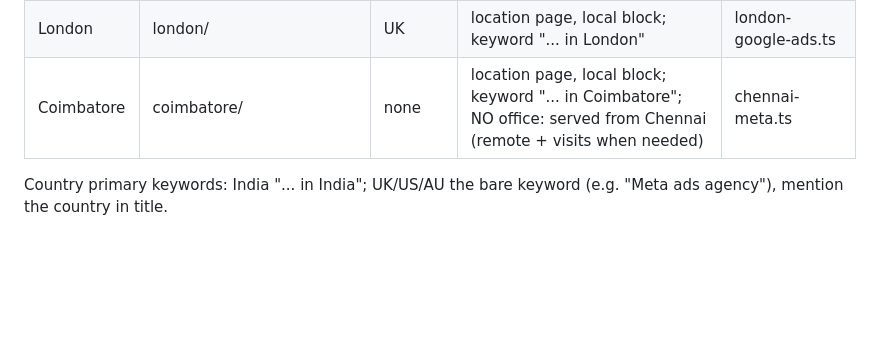
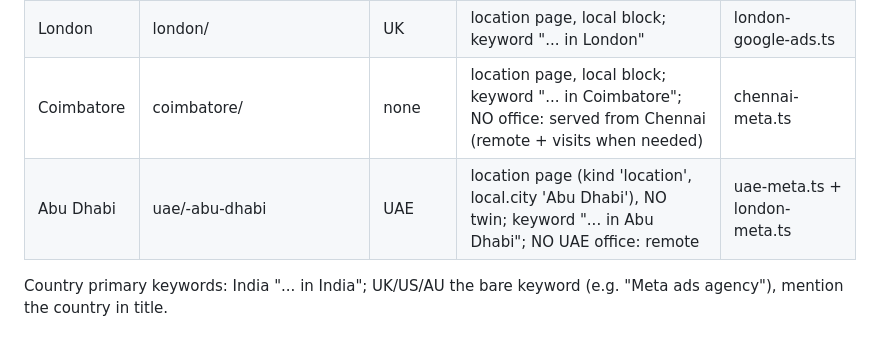
Before and after one commit to lpheavydeals/magnus-path, a Markdown page: docs/meta-pages-plan.md, the part around the change. Drawn GitHub-style; blank space fills up the shorter version.

Commit message:
Add Abu Dhabi to the Meta pages plan
Co-Authored-By: Claude Opus 5.5 <noreply@anthropic.com>
Claude-Session: https://claude.ai/code/session_01FHMLu692q2iDkhZE8o5ZpS

```diff
--- a/docs/meta-pages-plan.md
+++ b/docs/meta-pages-plan.md
@@ -23,6 +23,7 @@ volume and KD < 30 for all of them. The 4 pages in one location must NOT reword
 | Bangalore | bangalore/<stem> | none | location page, local block; keyword "... in Bangalore" | bangalore-ppc.ts |
 | London | london/<stem> | UK | location page, local block; keyword "... in London" | london-google-ads.ts |
 | Coimbatore | coimbatore/<stem> | none | location page, local block; keyword "... in Coimbatore"; NO office: served from Chennai (remote + visits when needed) | chennai-meta.ts |
+| Abu Dhabi | uae/<stem>-abu-dhabi | UAE | location page (kind 'location', local.city 'Abu Dhabi'), NO twin; keyword "... in Abu Dhabi"; NO UAE office: remote | uae-meta.ts + london-meta.ts |
 
 Country primary keywords: India "... in India"; UK/US/AU the bare keyword (e.g. "Meta ads agency"), mention the country in title.
 
```
